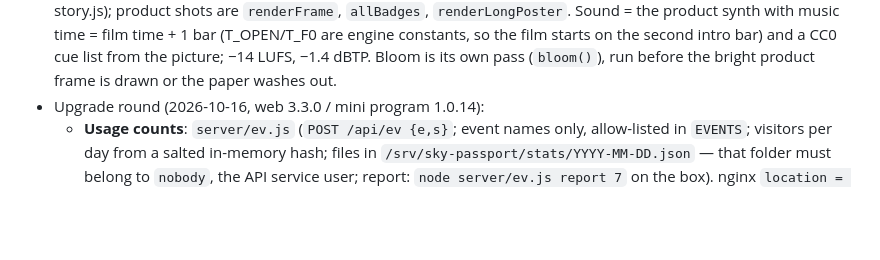
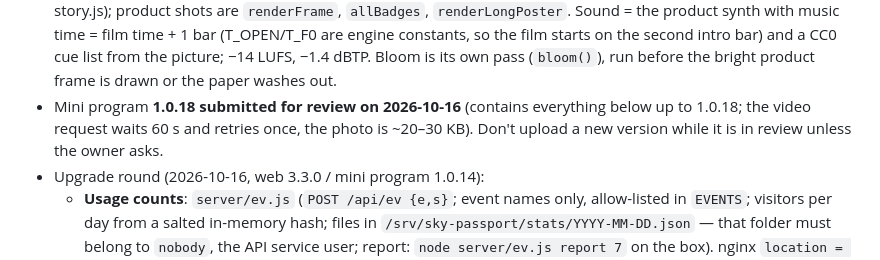
Before and after one commit to baiiiii521/sky-passport, a Markdown page: CLAUDE.md, the part around the change. Rendered like a GitHub page; blank space fills up the shorter version.

Commit message:
Notes: mini program 1.0.18 in review
Co-Authored-By: Claude Opus 5.5 <noreply@anthropic.com>

```diff
--- a/CLAUDE.md
+++ b/CLAUDE.md
@@ -59,6 +59,7 @@ Two codebases live here:
 - Static files on COS (domestic, 2026-10-11): fonts/, vendor/, sfx/, mp/, promo/ and the three data JSON files are served from the bucket prefix `static/` (nginx 302 in the 443 block; JSON too: the bucket domain is in the mini program's request and downloadFile lists). `server/cos_sync.js` uploads what changed (gzip for text) and runs at the end of `deploy.sh`; run it by hand after `fetch_assets.sh`. The 127.0.0.1:8088 renderer copy never redirects, so the local files must stay. Details and rollback: `web/deploy/COS.md`.
 - Screenshot import (2026-10-12; 航旅纵横 made its export Pro-only): `POST /api/shots {image: base64}` on the mainland API service (`server/shots.js`, routed in `server/server.js`, nginx `location = /api/shots` with a 6 MB body) sends the picture to Tencent Cloud OCR (`GeneralBasicOCR`, TC3 signature written by hand, same sub-account key as COS via the drop-in `sky-passport.service.d/ocr.conf` → `cos.env`; the sub-account needs an OCR policy and the OCR service switched on) and turns the text boxes into flights by position (`parseShots`: flight number = anchor of a card, the two times with the name beside or below them, month-day + year box; tests in `tests/shots.test.js`). Nothing is stored. Limits: 40 pictures/hour per IP, `OCR_PER_DAY` (600) overall. Web: `#shotAdd` block in step 1 (only on nybbq.art or `?shots=1`, Chinese UI), rows go into `RAW` like hand entry (sheet 「截图 N」), so the check panel handles unknown names and missing dates. Mini program: `SS.shotFlights` + `pickShots` in the 制作 tab's 「截图识别 · 手动输入」 card; complete flights become manual legs, incomplete ones are listed for typing. `wx.chooseMedia` needs 「选中的照片或视频」 in the privacy guide. Not on Vercel.
 - Brand film v6 (2026-10-12): `web/promo/brand.js` + `make_brand.py` → `promo/v6/` (git-ignored): 30 s since the owner found the first 20 s cut too fast to read (cuts on beats, the three hits on bar lines; import cards 2.5 beats each, end card two bars) — — limb of the Earth with one flight arc → pull back to the globe and the headline → three ways in (sheet / screenshot / by hand, one per beat) → decode with the three numbers, the globe match-cuts into the cover emblem → the real film (cover held a beat, opens, runs ×6, dead stop, stamp) → 33 medals with three called out → long poster scroll (stops above its QR footer) → end card 航迹手帐. Its own renderer (not story.js); product shots are `renderFrame`, `allBadges`, `renderLongPoster`. Sound = the product synth with music time = film time + 1 bar (T_OPEN/T_F0 are engine constants, so the film starts on the second intro bar) and a CC0 cue list from the picture; −14 LUFS, −1.4 dBTP. Bloom is its own pass (`bloom()`), run before the bright product frame is drawn or the paper washes out.
+- Mini program **1.0.18 submitted for review on 2026-10-16** (contains everything below up to 1.0.18; the video request waits 60 s and retries once, the photo is ~20–30 KB). Don't upload a new version while it is in review unless the owner asks.
 - Upgrade round (2026-10-16, web 3.3.0 / mini program 1.0.14):
   - **Usage counts**: `server/ev.js` (`POST /api/ev {e,s}`; event names only, allow-listed in `EVENTS`; visitors per day from a salted in-memory hash; files in `/srv/sky-passport/stats/YYYY-MM-DD.json` — that folder must belong to `nobody`, the API service user; report: `node server/ev.js report 7` on the box). nginx `location = /api/ev` has its own zone `skyev` so counts never eat the `/api/shots` limit. Web `track(e)` in core.js (mainland host or `?ev=1`; Vercel → `window.va`), mini program `SS.track(e)`.
   - **Versions**: web `APP_VERSION` in core.js + the ui.js stamp hash in the footer (`#appVer`); mini program `VERSION` in app.js (release version wins) shown at the bottom of every tab. Bump both on each release.
```
